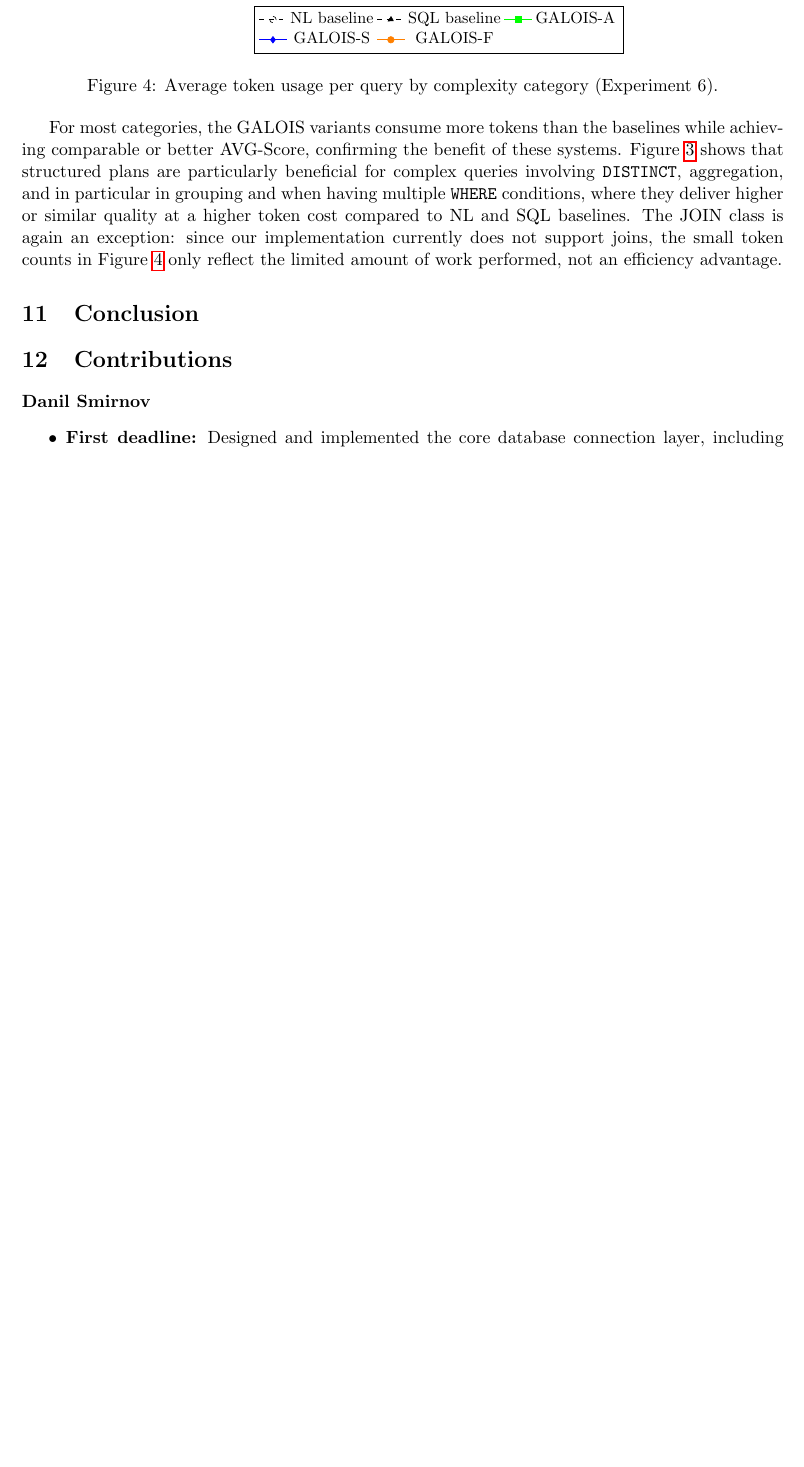
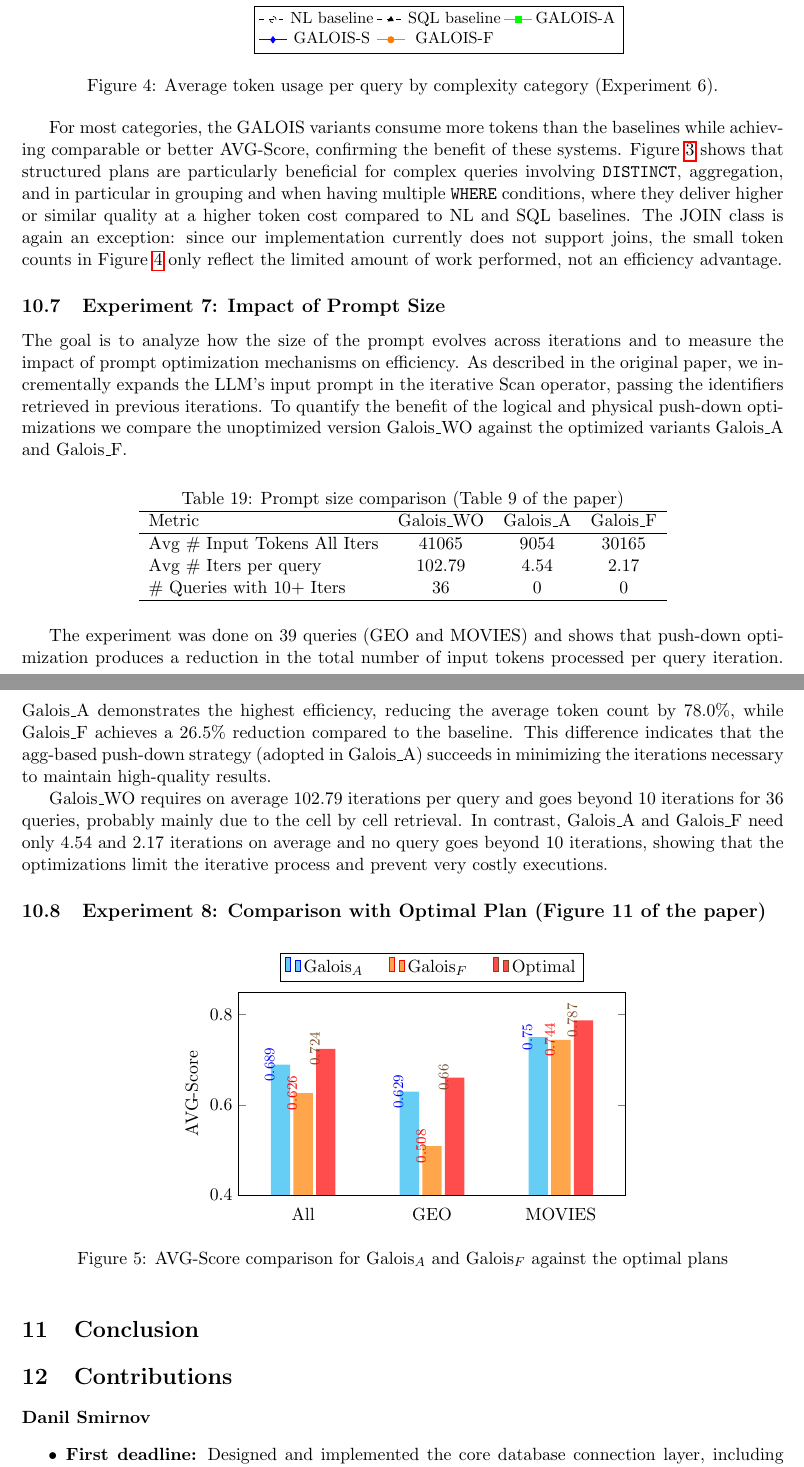
Before and after one commit to Graph-Databases-2025-26/PATHX, a LaTeX problem sheet (reports_pathx/HW3/23Dec_PATHX.tex): part of page 19 of 20 before the commit and two parts of pages 19 and 20 of 21 after it, the two joined at a grey line, cut so that both start at the same text, the shorter picture padded with empty space. Compiled offline with pdfLaTeX.

Commit message:
added experiment 7 and 8

```diff
--- a/reports_pathx/HW3/23Dec_PATHX.tex
+++ b/reports_pathx/HW3/23Dec_PATHX.tex
@@ -1245,6 +1245,81 @@ Simple selection–projection queries (SP2, SP2>) are handled well by all system
 For most categories, the GALOIS variants consume more tokens than the baselines while achieving comparable or better AVG-Score, confirming the benefit of these systems. Figure~\ref{fig:exp6_avgscore} shows that structured plans are particularly beneficial for complex queries involving \texttt{DISTINCT}, aggregation, and in particular in grouping and when having multiple \texttt{WHERE} conditions, where they deliver higher or similar quality at a higher token cost compared to NL and SQL baselines.
 The JOIN class is again an exception: since our implementation currently does not support joins, the small token counts in Figure~\ref{fig:exp6_tokens} only reflect the limited amount of work performed, not an efficiency advantage.
 
+\subsection{Experiment 7: Impact of Prompt Size}
+
+The goal is to analyze how the size of the prompt evolves across iterations and to measure the impact of prompt optimization mechanisms on efficiency. As described in the original paper, we incrementally expands the LLM’s input prompt in the iterative Scan operator, passing the identifiers retrieved in previous iterations. To quantify the benefit of the logical and physical push-down optimizations we compare the unoptimized version Galois\_WO against the optimized variants Galois\_A and Galois\_F.
+
+\begin{table}[h!]
+\centering
+\caption{Prompt size comparison (Table 9 of the paper)}
+\begin{tabular}{lccc}
+\hline
+Metric & Galois\_WO & Galois\_A & Galois\_F \\
+\hline
+Avg \# Input Tokens All Iters & 41065 & 9054 & 30165 \\
+Avg \# Iters per query        & 102.79  & 4.54 & 2.17  \\
+\# Queries with 10+ Iters      & 36     & 0    & 0     \\
+\hline
+\end{tabular}
+\end{table}
+
+The experiment was done on 39 queries (GEO and MOVIES) and shows that push-down optimization produces a reduction in the total number of input tokens processed per query iteration. Galois\_A demonstrates the highest efficiency, reducing the average token count by 78.0\%, while Galois\_F achieves a 26.5\% reduction compared to the baseline. This difference indicates that the agg-based push-down strategy (adopted in Galois\_A) succeeds in minimizing the iterations necessary to maintain high-quality results.
+
+ Galois\_WO requires on average 102.79 iterations per query and goes beyond 10 iterations for 36 queries, probably mainly due to the cell by cell retrieval. In contrast, Galois\_A and Galois\_F need only 4.54 and 2.17 iterations on average and no query goes beyond 10 iterations, showing that the optimizations limit the iterative process and prevent very costly executions.
+
+\subsection{Experiment 8: Comparison with Optimal Plan (Figure 11 of the paper)}
+
+\begin{figure}[ht]
+\centering
+\begin{tikzpicture}
+\begin{axis}[
+    ybar,
+    bar width=12pt,
+    width=10cm,
+    height=6cm,
+    ymin=0.4, ymax=0.85,
+    ylabel={AVG-Score},
+    enlarge x limits=0.25,
+    symbolic x coords={All,GEO,MOVIES},
+    xtick=data,
+    xtick style={draw=none},
+    legend style={
+        at={(0.5,1.05)},
+        anchor=south,
+        legend columns=-1,
+        /tikz/every even column/.append style={column sep=0.5cm}
+    },
+    nodes near coords,
+    nodes near coords align={vertical},
+    every node near coord/.append style={
+        font=\footnotesize,
+        rotate=90,
+        /pgf/number format/fixed,
+        /pgf/number format/precision=3
+    }
+]
+
+
+% Galois_A
+\addplot+[draw=none, fill=cyan!60]
+    coordinates {(All,0.689) (GEO,0.629) (MOVIES,0.750)};
+
+% Galois_F
+\addplot+[draw=none, fill=orange!70]
+    coordinates {(All,0.626) (GEO,0.508) (MOVIES,0.744)};
+
+% Optimal
+\addplot+[draw=none, fill=red!70]
+    coordinates {(All,0.724) (GEO,0.660) (MOVIES,0.787)};
+
+\legend{Galois$_A$, Galois$_F$, Optimal}
+\end{axis}
+\end{tikzpicture}
+\caption{AVG-Score comparison for Galois$_A$ and Galois$_F$ against the optimal plans}
+\label{fig:exp8_avgscore}
+\end{figure}
+
+
 \section{Conclusion}
 
 \section{Contributions}
```
